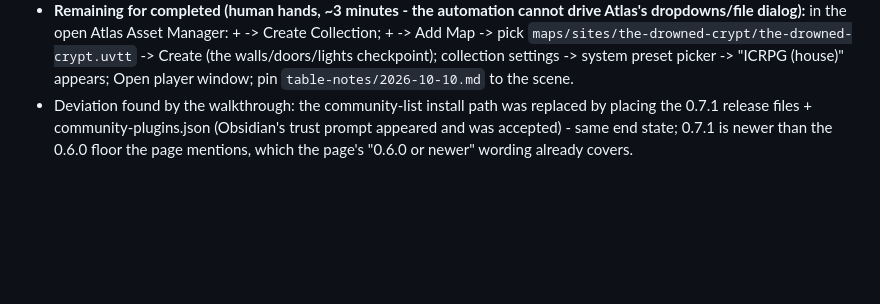
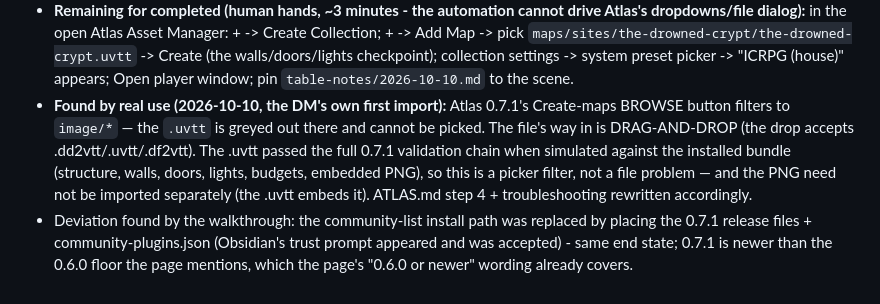
Before and after one commit to seandmatthews/dnd-campaign-generator, a Markdown page: docs/tickets/46-atlas-tutorial.md, the part around the change. Rendered like a GitHub page; blank space fills up the shorter version.

Commit message:
docs: the uvtt's way into Atlas is drag-and-drop — 0.7.1's browse filter is image/* only (found by the DM's first real import); the uvtt embeds the picture, validation simulated clean

```diff
--- a/docs/tickets/46-atlas-tutorial.md
+++ b/docs/tickets/46-atlas-tutorial.md
@@ -137,6 +137,14 @@ simulation, hand-authored person page):
   walls/doors/lights checkpoint); collection settings -> system preset
   picker -> "ICRPG (house)" appears; Open player window; pin
   `table-notes/2026-10-10.md` to the scene.
+- **Found by real use (2026-10-10, the DM's own first import):** Atlas 0.7.1's
+  Create-maps BROWSE button filters to `image/*` — the `.uvtt` is greyed out
+  there and cannot be picked. The file's way in is DRAG-AND-DROP (the drop
+  accepts .dd2vtt/.uvtt/.df2vtt). The .uvtt passed the full 0.7.1 validation
+  chain when simulated against the installed bundle (structure, walls, doors,
+  lights, budgets, embedded PNG), so this is a picker filter, not a file
+  problem — and the PNG need not be imported separately (the .uvtt embeds it).
+  ATLAS.md step 4 + troubleshooting rewritten accordingly.
 - Deviation found by the walkthrough: the community-list install path was
   replaced by placing the 0.7.1 release files + community-plugins.json
   (Obsidian's trust prompt appeared and was accepted) - same end state;
```
Also changed, not shown: docs/for-new-gms/ATLAS.md (+8 -5 lines).
